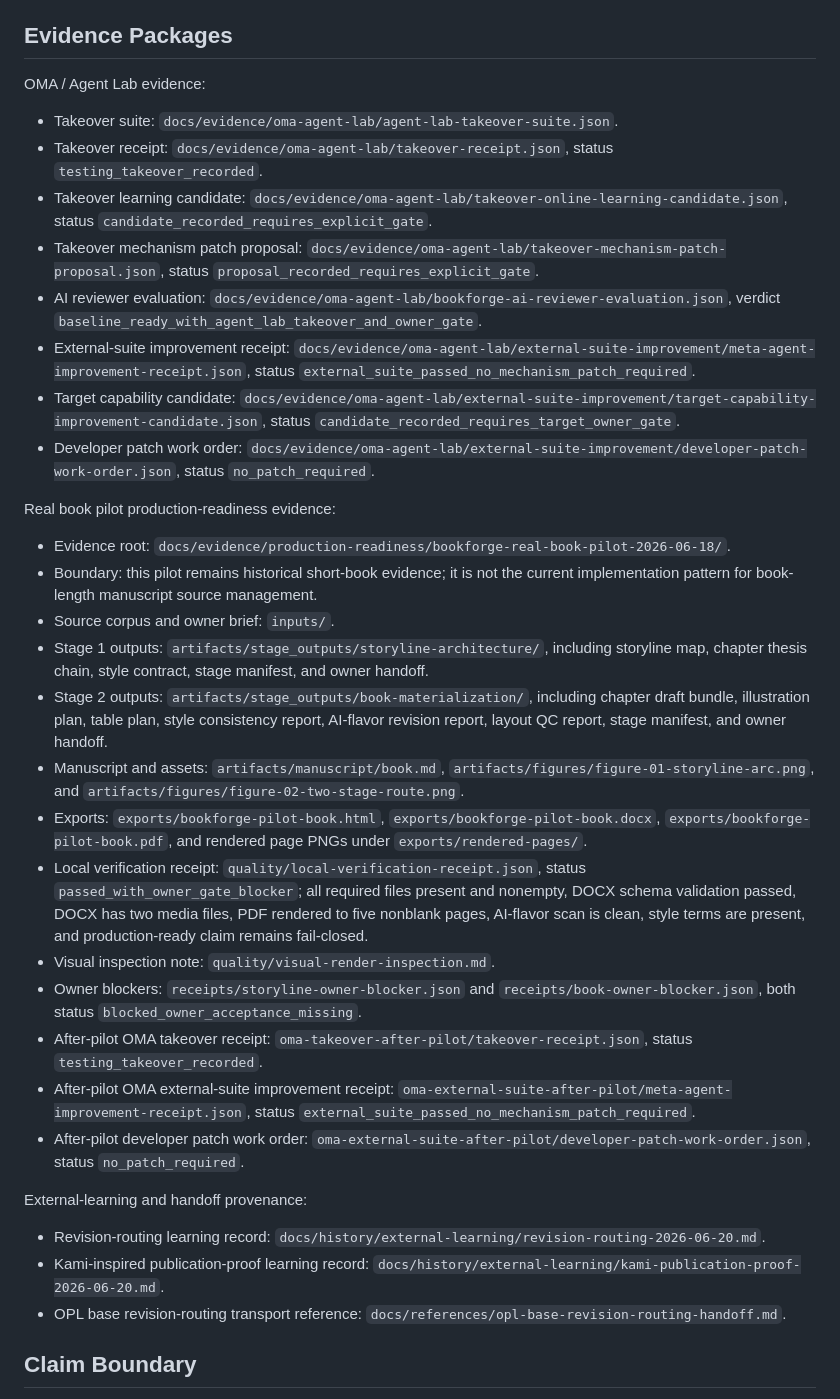
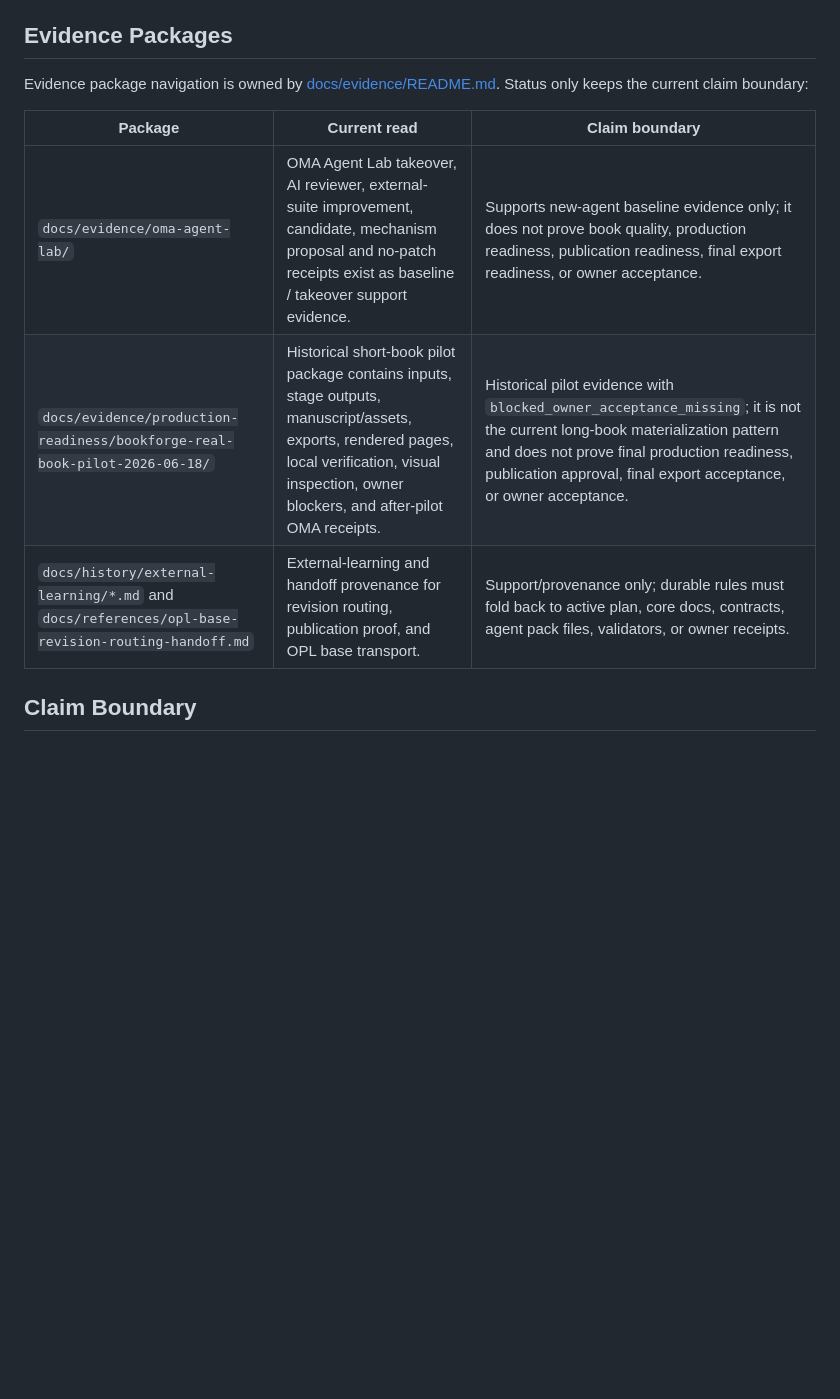
Before and after one commit to gaofeng21cn/opl-bookforge, a Markdown page: docs/status.md, the part around the change. Rendered like a GitHub page; blank space fills up the shorter version.

Commit message:
docs: compress BookForge active evidence summaries

```diff
--- a/docs/status.md
+++ b/docs/status.md
@@ -25,38 +25,13 @@ Live Evidence deferred / functional structure first is the current Book Forge de
 
 ## Evidence Packages
 
-OMA / Agent Lab evidence:
+Evidence package navigation is owned by [docs/evidence/README.md](./evidence/README.md). Status only keeps the current claim boundary:
 
-- Takeover suite: `docs/evidence/oma-agent-lab/agent-lab-takeover-suite.json`.
-- Takeover receipt: `docs/evidence/oma-agent-lab/takeover-receipt.json`, status `testing_takeover_recorded`.
-- Takeover learning candidate: `docs/evidence/oma-agent-lab/takeover-online-learning-candidate.json`, status `candidate_recorded_requires_explicit_gate`.
-- Takeover mechanism patch proposal: `docs/evidence/oma-agent-lab/takeover-mechanism-patch-proposal.json`, status `proposal_recorded_requires_explicit_gate`.
-- AI reviewer evaluation: `docs/evidence/oma-agent-lab/bookforge-ai-reviewer-evaluation.json`, verdict `baseline_ready_with_agent_lab_takeover_and_owner_gate`.
-- External-suite improvement receipt: `docs/evidence/oma-agent-lab/external-suite-improvement/meta-agent-improvement-receipt.json`, status `external_suite_passed_no_mechanism_patch_required`.
-- Target capability candidate: `docs/evidence/oma-agent-lab/external-suite-improvement/target-capability-improvement-candidate.json`, status `candidate_recorded_requires_target_owner_gate`.
-- Developer patch work order: `docs/evidence/oma-agent-lab/external-suite-improvement/developer-patch-work-order.json`, status `no_patch_required`.
-
-Real book pilot production-readiness evidence:
-
-- Evidence root: `docs/evidence/production-readiness/bookforge-real-book-pilot-2026-06-18/`.
-- Boundary: this pilot remains historical short-book evidence; it is not the current implementation pattern for book-length manuscript source management.
-- Source corpus and owner brief: `inputs/`.
-- Stage 1 outputs: `artifacts/stage_outputs/storyline-architecture/`, including storyline map, chapter thesis chain, style contract, stage manifest, and owner handoff.
-- Stage 2 outputs: `artifacts/stage_outputs/book-materialization/`, including chapter draft bundle, illustration plan, table plan, style consistency report, AI-flavor revision report, layout QC report, stage manifest, and owner handoff.
-- Manuscript and assets: `artifacts/manuscript/book.md`, `artifacts/figures/figure-01-storyline-arc.png`, and `artifacts/figures/figure-02-two-stage-route.png`.
-- Exports: `exports/bookforge-pilot-book.html`, `exports/bookforge-pilot-book.docx`, `exports/bookforge-pilot-book.pdf`, and rendered page PNGs under `exports/rendered-pages/`.
-- Local verification receipt: `quality/local-verification-receipt.json`, status `passed_with_owner_gate_blocker`; all required files present and nonempty, DOCX schema validation passed, DOCX has two media files, PDF rendered to five nonblank pages, AI-flavor scan is clean, style terms are present, and production-ready claim remains fail-closed.
-- Visual inspection note: `quality/visual-render-inspection.md`.
-- Owner blockers: `receipts/storyline-owner-blocker.json` and `receipts/book-owner-blocker.json`, both status `blocked_owner_acceptance_missing`.
-- After-pilot OMA takeover receipt: `oma-takeover-after-pilot/takeover-receipt.json`, status `testing_takeover_recorded`.
-- After-pilot OMA external-suite improvement receipt: `oma-external-suite-after-pilot/meta-agent-improvement-receipt.json`, status `external_suite_passed_no_mechanism_patch_required`.
-- After-pilot developer patch work order: `oma-external-suite-after-pilot/developer-patch-work-order.json`, status `no_patch_required`.
-
-External-learning and handoff provenance:
-
-- Revision-routing learning record: `docs/history/external-learning/revision-routing-2026-06-20.md`.
-- Kami-inspired publication-proof learning record: `docs/history/external-learning/kami-publication-proof-2026-06-20.md`.
-- OPL base revision-routing transport reference: `docs/references/opl-base-revision-routing-handoff.md`.
+| Package | Current read | Claim boundary |
+| --- | --- | --- |
+| `docs/evidence/oma-agent-lab/` | OMA Agent Lab takeover, AI reviewer, external-suite improvement, candidate, mechanism proposal and no-patch receipts exist as baseline / takeover support evidence. | Supports new-agent baseline evidence only; it does not prove book quality, production readiness, publication readiness, final export readiness, or owner acceptance. |
+| `docs/evidence/production-readiness/bookforge-real-book-pilot-2026-06-18/` | Historical short-book pilot package contains inputs, stage outputs, manuscript/assets, exports, rendered pages, local verification, visual inspection, owner blockers, and after-pilot OMA receipts. | Historical pilot evidence with `blocked_owner_acceptance_missing`; it is not the current long-book materialization pattern and does not prove final production readiness, publication approval, final export acceptance, or owner acceptance. |
+| `docs/history/external-learning/*.md` and `docs/references/opl-base-revision-routing-handoff.md` | External-learning and handoff provenance for revision routing, publication proof, and OPL base transport. | Support/provenance only; durable rules must fold back to active plan, core docs, contracts, agent pack files, validators, or owner receipts. |
 
 ## Claim Boundary
 
```
Also changed, not shown: docs/active/bookforge-ideal-state-gap-plan.md (+1 -14 lines).
